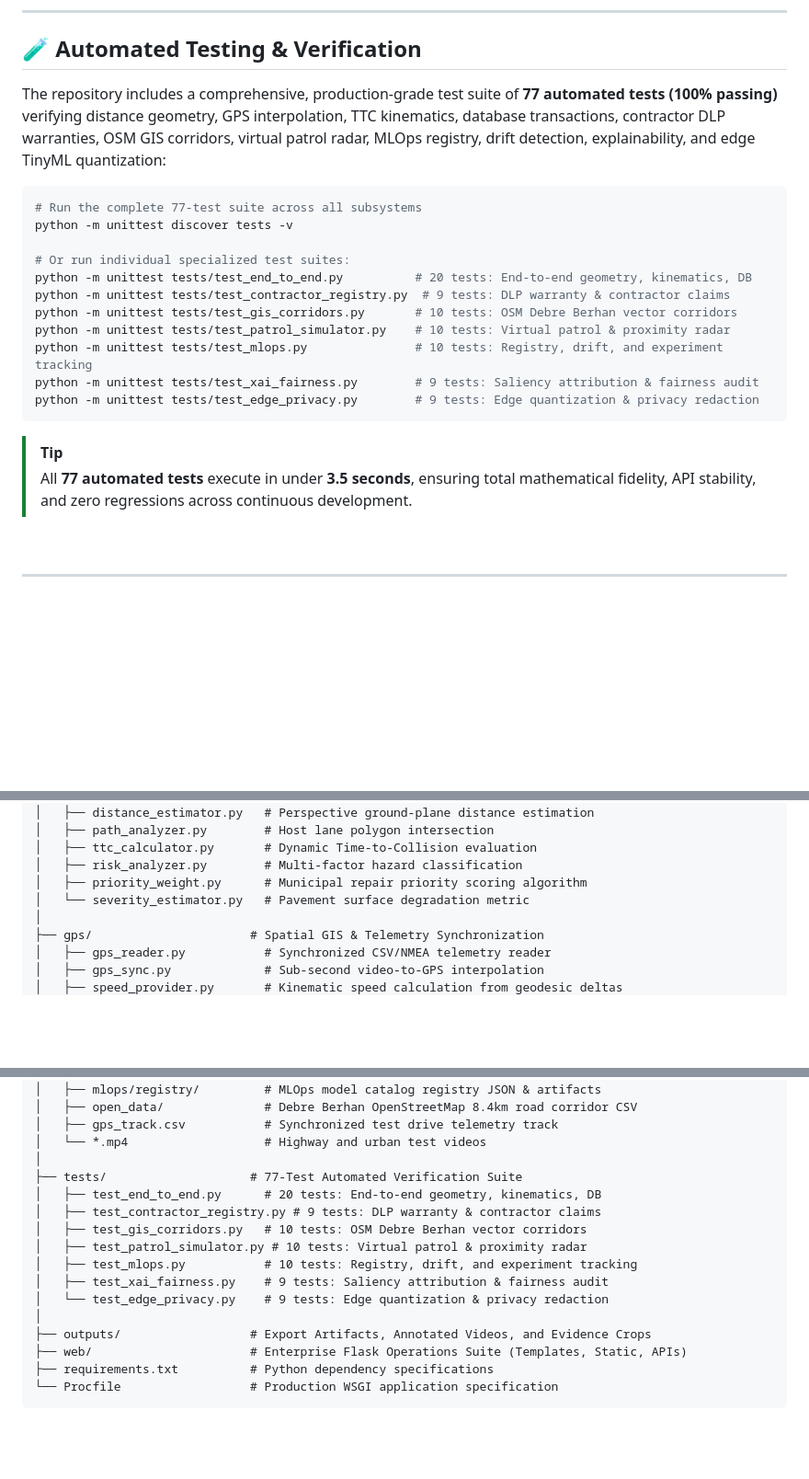
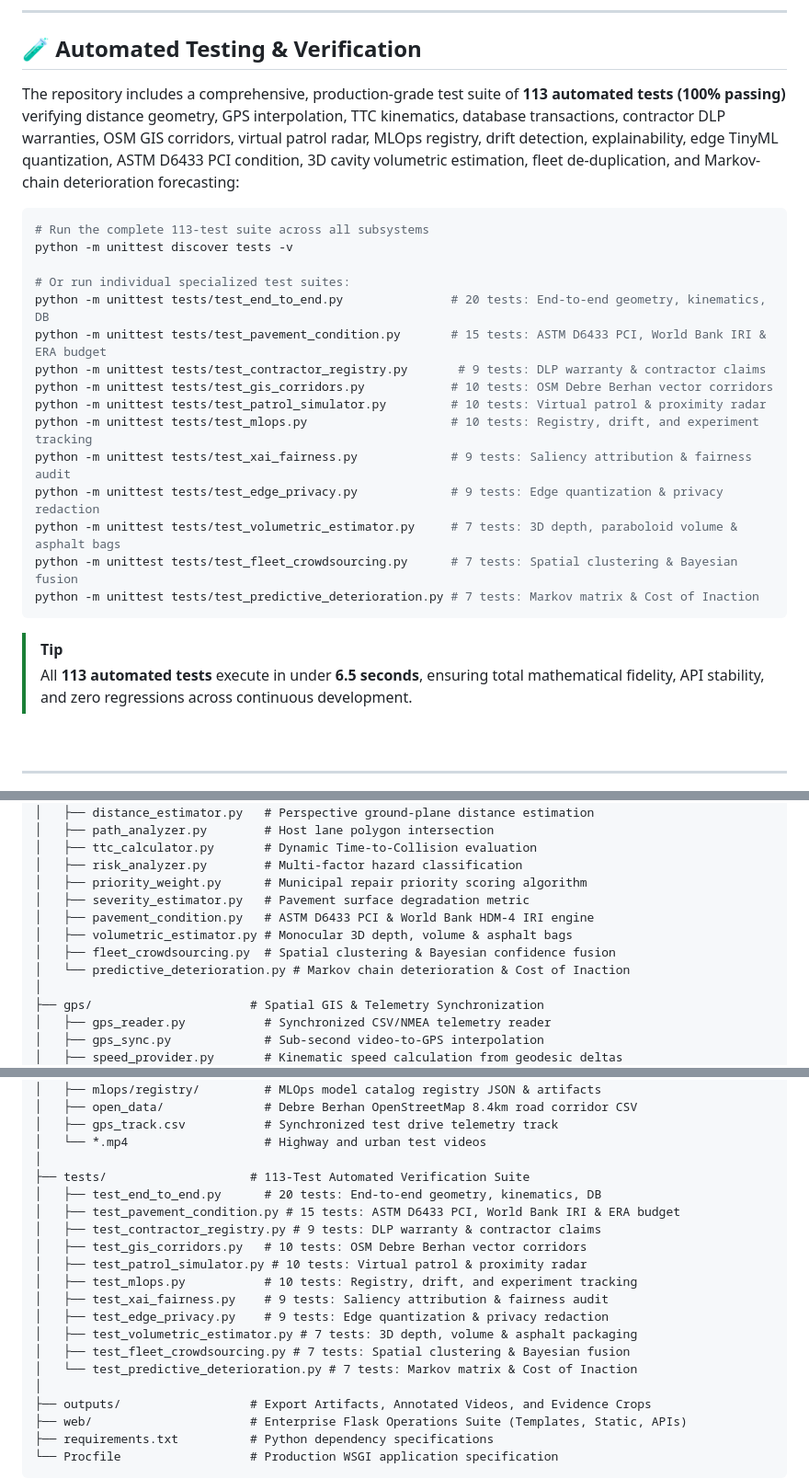
Before and after one commit to haile6/intelligent-road-monitoring-system, a Markdown page: README.md, 3 parts joined by grey strips. Shown at 92% size. Drawn GitHub-style; blank space fills up the shorter version.

````diff
--- a/README.md
+++ b/README.md
@@ -718,24 +761,28 @@ jupyter notebook integrated2.ipynb
 
 ## 🧪 Automated Testing & Verification
 
-The repository includes a comprehensive, production-grade test suite of **77 automated tests (100% passing)** verifying distance geometry, GPS interpolation, TTC kinematics, database transactions, contractor DLP warranties, OSM GIS corridors, virtual patrol radar, MLOps registry, drift detection, explainability, and edge TinyML quantization:
+The repository includes a comprehensive, production-grade test suite of **113 automated tests (100% passing)** verifying distance geometry, GPS interpolation, TTC kinematics, database transactions, contractor DLP warranties, OSM GIS corridors, virtual patrol radar, MLOps registry, drift detection, explainability, edge TinyML quantization, ASTM D6433 PCI condition, 3D cavity volumetric estimation, fleet de-duplication, and Markov-chain deterioration forecasting:
 
 ```bash
-# Run the complete 77-test suite across all subsystems
+# Run the complete 113-test suite across all subsystems
 python -m unittest discover tests -v
 
 # Or run individual specialized test suites:
-python -m unittest tests/test_end_to_end.py          # 20 tests: End-to-end geometry, kinematics, DB
-python -m unittest tests/test_contractor_registry.py  # 9 tests: DLP warranty & contractor claims
-python -m unittest tests/test_gis_corridors.py       # 10 tests: OSM Debre Berhan vector corridors
-python -m unittest tests/test_patrol_simulator.py    # 10 tests: Virtual patrol & proximity radar
-python -m unittest tests/test_mlops.py               # 10 tests: Registry, drift, and experiment tracking
-python -m unittest tests/test_xai_fairness.py        # 9 tests: Saliency attribution & fairness audit
-python -m unittest tests/test_edge_privacy.py        # 9 tests: Edge quantization & privacy redaction
+python -m unittest tests/test_end_to_end.py               # 20 tests: End-to-end geometry, kinematics, DB
+python -m unittest tests/test_pavement_condition.py       # 15 tests: ASTM D6433 PCI, World Bank IRI & ERA budget
+python -m unittest tests/test_contractor_registry.py       # 9 tests: DLP warranty & contractor claims
+python -m unittest tests/test_gis_corridors.py            # 10 tests: OSM Debre Berhan vector corridors
+python -m unittest tests/test_patrol_simulator.py         # 10 tests: Virtual patrol & proximity radar
+python -m unittest tests/test_mlops.py                    # 10 tests: Registry, drift, and experiment tracking
+python -m unittest tests/test_xai_fairness.py             # 9 tests: Saliency attribution & fairness audit
+python -m unittest tests/test_edge_privacy.py             # 9 tests: Edge quantization & privacy redaction
+python -m unittest tests/test_volumetric_estimator.py     # 7 tests: 3D depth, paraboloid volume & asphalt bags
+python -m unittest tests/test_fleet_crowdsourcing.py      # 7 tests: Spatial clustering & Bayesian fusion
+python -m unittest tests/test_predictive_deterioration.py # 7 tests: Markov matrix & Cost of Inaction
 ```
 
 > [!TIP]
-> All **77 automated tests** execute in under **3.5 seconds**, ensuring total mathematical fidelity, API stability, and zero regressions across continuous development.
+> All **113 automated tests** execute in under **6.5 seconds**, ensuring total mathematical fidelity, API stability, and zero regressions across continuous development.
 
 <br/>
 
@@ -781,7 +828,11 @@ intelligent-road-monitoring-system/
 │   ├── ttc_calculator.py       # Dynamic Time-to-Collision evaluation
 │   ├── risk_analyzer.py        # Multi-factor hazard classification
 │   ├── priority_weight.py      # Municipal repair priority scoring algorithm
-│   └── severity_estimator.py   # Pavement surface degradation metric
+│   ├── severity_estimator.py   # Pavement surface degradation metric
+│   ├── pavement_condition.py   # ASTM D6433 PCI & World Bank HDM-4 IRI engine
+│   ├── volumetric_estimator.py # Monocular 3D depth, volume & asphalt bags
+│   ├── fleet_crowdsourcing.py  # Spatial clustering & Bayesian confidence fusion
+│   └── predictive_deterioration.py # Markov chain deterioration & Cost of Inaction
 │
 ├── gps/                      # Spatial GIS & Telemetry Synchronization
 │   ├── gps_reader.py           # Synchronized CSV/NMEA telemetry reader
@@ -814,14 +865,18 @@ intelligent-road-monitoring-system/
 │   ├── gps_track.csv           # Synchronized test drive telemetry track
 │   └── *.mp4                   # Highway and urban test videos
 │
-├── tests/                    # 77-Test Automated Verification Suite
+├── tests/                    # 113-Test Automated Verification Suite
 │   ├── test_end_to_end.py      # 20 tests: End-to-end geometry, kinematics, DB
+│   ├── test_pavement_condition.py # 15 tests: ASTM D6433 PCI, World Bank IRI & ERA budget
 │   ├── test_contractor_registry.py # 9 tests: DLP warranty & contractor claims
 │   ├── test_gis_corridors.py   # 10 tests: OSM Debre Berhan vector corridors
 │   ├── test_patrol_simulator.py # 10 tests: Virtual patrol & proximity radar
 │   ├── test_mlops.py           # 10 tests: Registry, drift, and experiment tracking
 │   ├── test_xai_fairness.py    # 9 tests: Saliency attribution & fairness audit
-│   └── test_edge_privacy.py    # 9 tests: Edge quantization & privacy redaction
+│   ├── test_edge_privacy.py    # 9 tests: Edge quantization & privacy redaction
+│   ├── test_volumetric_estimator.py # 7 tests: 3D depth, volume & asphalt packaging
+│   ├── test_fleet_crowdsourcing.py # 7 tests: Spatial clustering & Bayesian fusion
+│   └── test_predictive_deterioration.py # 7 tests: Markov matrix & Cost of Inaction
 │
 ├── outputs/                  # Export Artifacts, Annotated Videos, and Evidence Crops
 ├── web/                      # Enterprise Flask Operations Suite (Templates, Static, APIs)
````
Also changed, not shown: other parts of README.md (+43 -0 lines).
